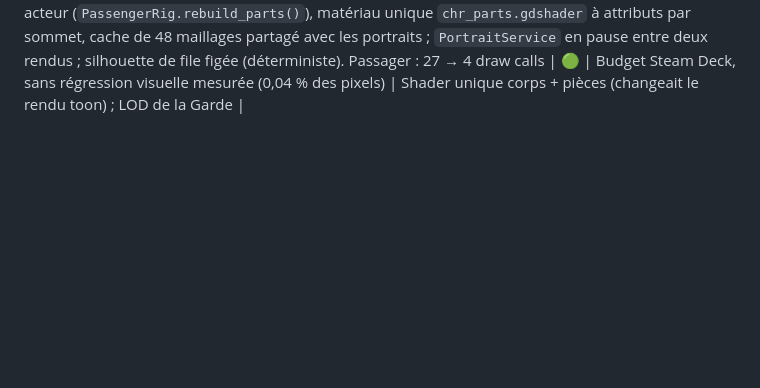
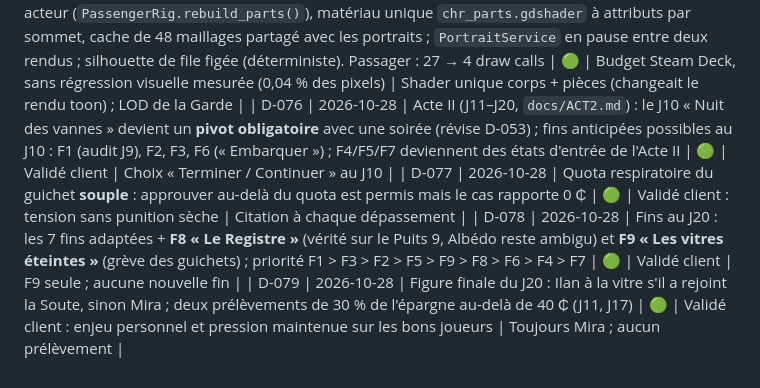
Before and after one commit to fs0ciety7000/clearance, a Markdown page: DECISIONS.md, the part around the change. Drawn GitHub-style; blank space fills up the shorter version.

Commit message:
D-076 à D-079 : choix de l'Acte II validés par le client
Co-Authored-By: Claude Opus 5.5 <noreply@anthropic.com>
Claude-Session: https://claude.ai/code/session_01NEYy5LSpJjycKEdShbH7FY

```diff
--- a/DECISIONS.md
+++ b/DECISIONS.md
@@ -80,3 +80,7 @@ Statuts : 🟡 proposé (en attente de validation client) · 🟢 validé ·
 | D-073 | 2026-10-28 | Décor définitif du guichet : maillages statiques fusionnés générés par `tools/build_booth.gd` (remplace le greybox), scène normalisée (`unique_id` hachés) donc déterministe ; un matériau partagé + Texture2DArray (AmbientCG CC0) ; textes du décor en `TextMesh` (Chakra Petch) ; reflets calculés dans le shader (sans Sky) ; un seul magenta (graffiti luciole) ; baie sur la ville de l'Anneau. Décor : 56 → 7 draw calls | 🟢 | Budget de rendu (≤ 40) et beauté | Scène éditée à la main ; `Label3D` (un draw chacun) |
 | D-074 | 2026-10-28 | Réglage « Qualité graphique » (Auto / Bas / Moyen / Élevé ; Auto = Moyen sur Steam Deck, Élevé ailleurs) : ombre de la lampe, glow, MSAA, pluie, normal maps — jamais la résolution 3D | 🟢 | PC d'entrée de gamme et Steam Deck (D-023) | Résolution dynamique |
 | D-075 | 2026-10-28 | Personnages : pièces d'apparence fusionnées en un maillage skinné par acteur (`PassengerRig.rebuild_parts()`), matériau unique `chr_parts.gdshader` à attributs par sommet, cache de 48 maillages partagé avec les portraits ; `PortraitService` en pause entre deux rendus ; silhouette de file figée (déterministe). Passager : 27 → 4 draw calls | 🟢 | Budget Steam Deck, sans régression visuelle mesurée (0,04 % des pixels) | Shader unique corps + pièces (changeait le rendu toon) ; LOD de la Garde |
+| D-076 | 2026-10-28 | Acte II (J11–J20, `docs/ACT2.md`) : le J10 « Nuit des vannes » devient un **pivot obligatoire** avec une soirée (révise D-053) ; fins anticipées possibles au J10 : F1 (audit J9), F2, F3, F6 (« Embarquer ») ; F4/F5/F7 deviennent des états d'entrée de l'Acte II | 🟢 | Validé client | Choix « Terminer / Continuer » au J10 |
+| D-077 | 2026-10-28 | Quota respiratoire du guichet **souple** : approuver au-delà du quota est permis mais le cas rapporte 0 ₵ | 🟢 | Validé client : tension sans punition sèche | Citation à chaque dépassement |
+| D-078 | 2026-10-28 | Fins au J20 : les 7 fins adaptées + **F8 « Le Registre »** (vérité sur le Puits 9, Albédo reste ambigu) et **F9 « Les vitres éteintes »** (grève des guichets) ; priorité F1 > F3 > F2 > F5 > F9 > F8 > F6 > F4 > F7 | 🟢 | Validé client | F9 seule ; aucune nouvelle fin |
+| D-079 | 2026-10-28 | Figure finale du J20 : Ilan à la vitre s'il a rejoint la Soute, sinon Mira ; deux prélèvements de 30 % de l'épargne au-delà de 40 ₵ (J11, J17) | 🟢 | Validé client : enjeu personnel et pression maintenue sur les bons joueurs | Toujours Mira ; aucun prélèvement |
```
